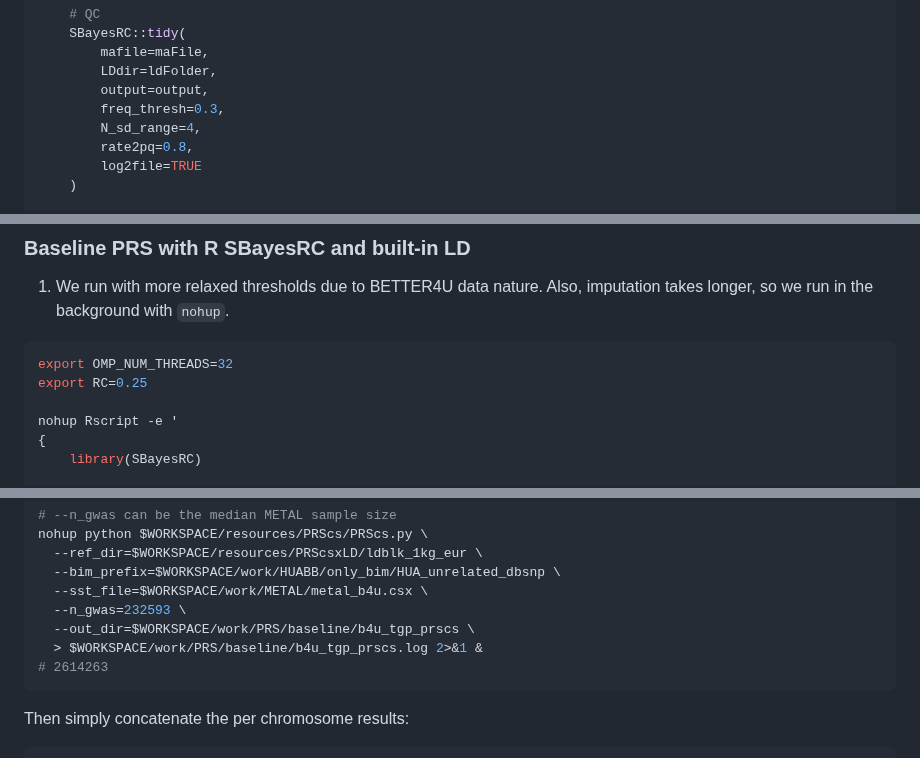
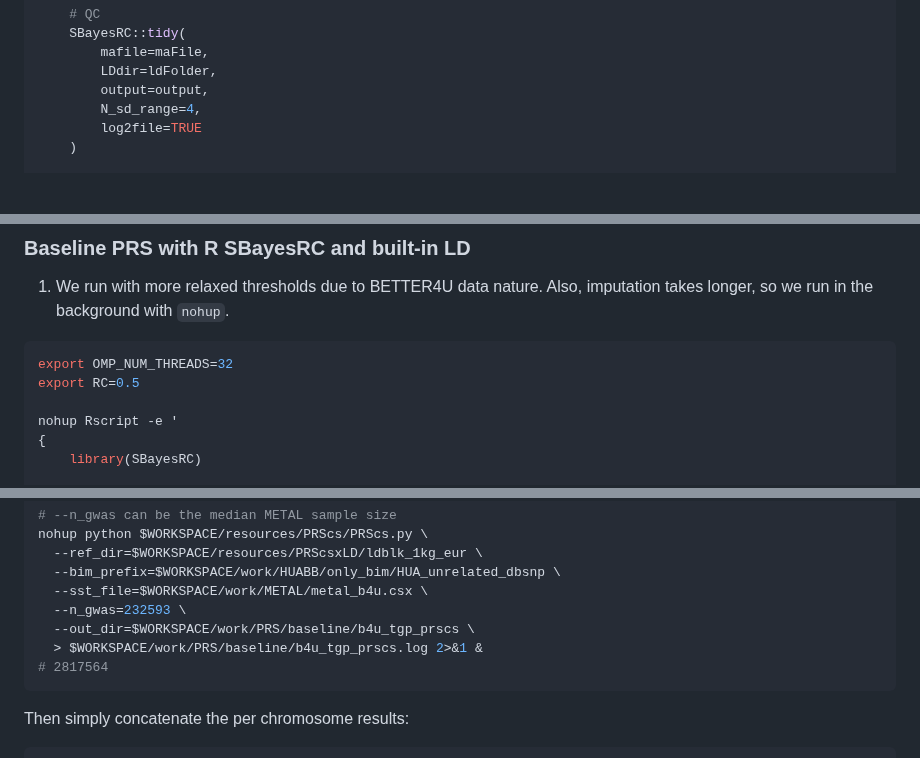
Before and after one commit to moulos-lab/better4u, a Markdown page: 03_prs_derivation/README.md, 3 parts joined by grey strips. GitHub-like rendering; blank space fills up the shorter version.

````diff
--- a/03_prs_derivation/README.md
+++ b/03_prs_derivation/README.md
@@ -610,9 +606,7 @@ Rscript \
         mafile=maFile,
         LDdir=ldFolder,
         output=output,
-        freq_thresh=0.3,
         N_sd_range=4,
-        rate2pq=0.8,
         log2file=TRUE
     )
 
@@ -662,7 +656,7 @@ imputation takes longer, so we run in the background with `nohup`.
 
 ```bash
 export OMP_NUM_THREADS=32
-export RC=0.25
+export RC=0.5
 
 nohup Rscript -e '
 {
@@ -915,7 +908,7 @@ nohup python $WORKSPACE/resources/PRScs/PRScs.py \
   --n_gwas=232593 \
   --out_dir=$WORKSPACE/work/PRS/baseline/b4u_tgp_prscs \
   > $WORKSPACE/work/PRS/baseline/b4u_tgp_prscs.log 2>&1 &
-# 2614263
+# 2817564
 ```
 
 Then simply concatenate the per chromosome results:
````
Also changed, not shown: other parts of 03_prs_derivation/README.md (+49 -12 lines).
